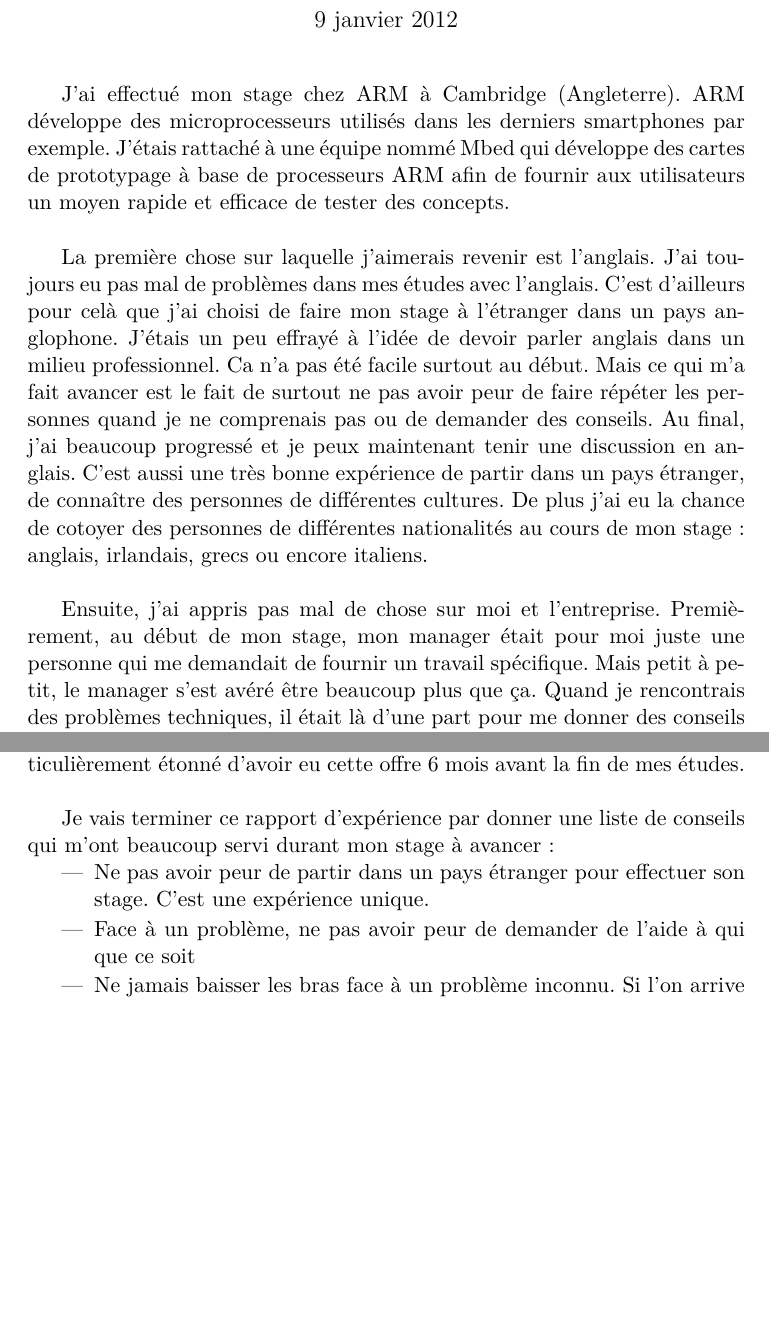
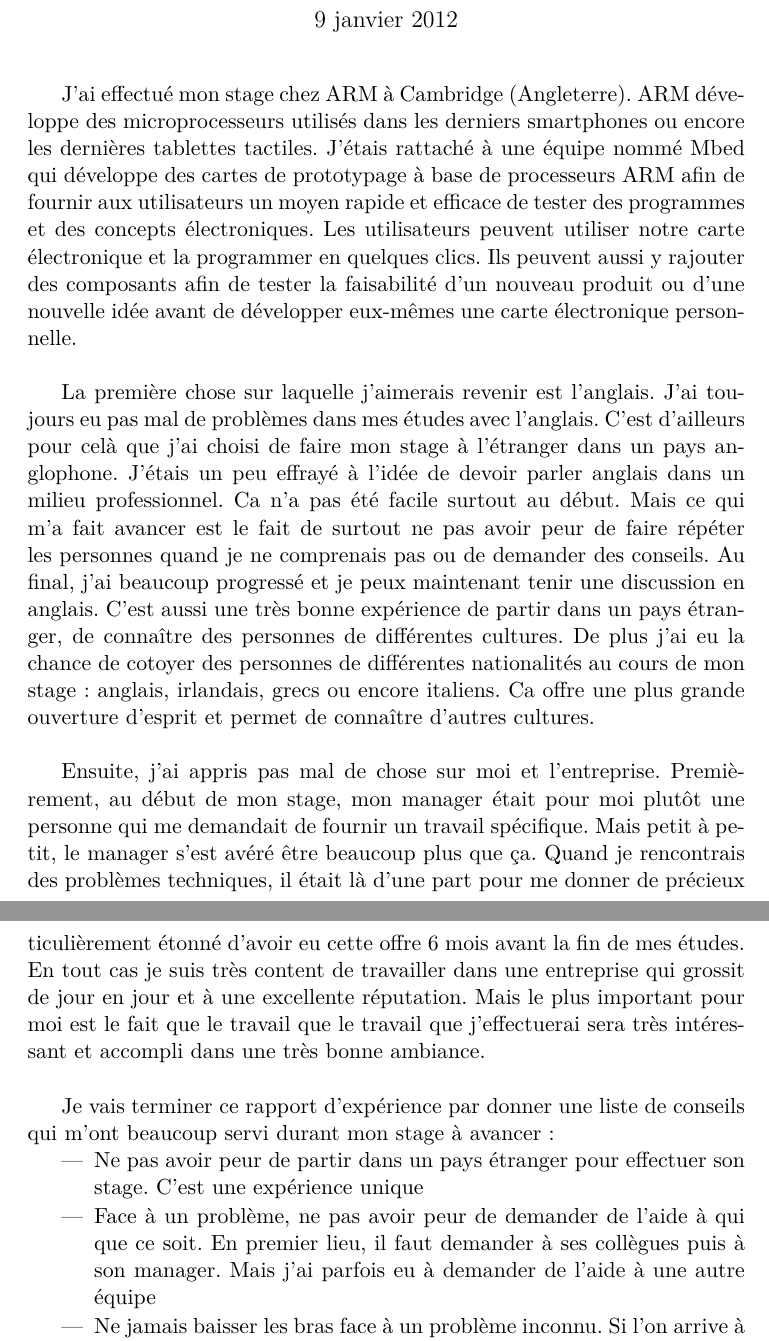
Before and after one commit to samux/ARM-internship-report, a LaTeX document (experience/samuel_mokrani_rapport_experience.tex): two parts of pages 1 and 3 of 4 before the commit and two parts of pages 1 and 4 of 4 after it, joined at a grey line, cut so that both start at the same text, the shorter picture padded with empty space. Compiled offline with pdfLaTeX; the source files are stored in an older character set and shown here as Unicode.

Commit message:
add modif made in the plane

```diff
--- a/experience/samuel_mokrani_rapport_experience.tex
+++ b/experience/samuel_mokrani_rapport_experience.tex
@@ -19,12 +19,12 @@
 \date{\today}
 \maketitle
 
-J'ai effectué mon stage chez ARM à Cambridge (Angleterre). ARM développe des microprocesseurs utilisés dans les derniers smartphones par exemple. J'étais rattaché à une équipe nommé Mbed qui développe des cartes de prototypage à base de processeurs ARM afin de fournir aux utilisateurs un moyen rapide et efficace de tester des concepts. \\
+J'ai effectué mon stage chez ARM à Cambridge (Angleterre). ARM développe des microprocesseurs utilisés dans les derniers smartphones ou encore les dernières tablettes tactiles. J'étais rattaché à une équipe nommé Mbed qui développe des cartes de prototypage à base de processeurs ARM afin de fournir aux utilisateurs un moyen rapide et efficace de tester des programmes et des concepts électroniques. Les utilisateurs peuvent utiliser notre carte électronique et la programmer en quelques clics. Ils peuvent aussi y rajouter des composants afin de tester la faisabilité d'un nouveau produit ou d'une nouvelle idée avant de développer eux-mêmes une carte électronique personnelle. \\
 
 
-La première chose sur laquelle j'aimerais revenir est l'anglais. J'ai toujours eu pas mal de problèmes dans mes études avec l'anglais. C'est d'ailleurs pour celà que j'ai choisi de faire mon stage à l'étranger dans un pays anglophone. J'étais un peu effrayé à l'idée de devoir parler anglais dans un milieu professionnel. Ca n'a pas été facile surtout au début. Mais ce qui m'a fait avancer est le fait de surtout ne pas avoir peur de faire répéter les personnes quand je ne comprenais pas ou de demander des conseils. Au final, j'ai beaucoup progressé et je peux maintenant tenir une discussion en anglais. C'est aussi une très bonne expérience de partir dans un pays étranger, de connaître des personnes de différentes cultures. De plus j'ai eu la chance de cotoyer des personnes de différentes nationalités au cours de mon stage: anglais, irlandais, grecs ou encore italiens.\\
+La première chose sur laquelle j'aimerais revenir est l'anglais. J'ai toujours eu pas mal de problèmes dans mes études avec l'anglais. C'est d'ailleurs pour celà que j'ai choisi de faire mon stage à l'étranger dans un pays anglophone. J'étais un peu effrayé à l'idée de devoir parler anglais dans un milieu professionnel. Ca n'a pas été facile surtout au début. Mais ce qui m'a fait avancer est le fait de surtout ne pas avoir peur de faire répéter les personnes quand je ne comprenais pas ou de demander des conseils. Au final, j'ai beaucoup progressé et je peux maintenant tenir une discussion en anglais. C'est aussi une très bonne expérience de partir dans un pays étranger, de connaître des personnes de différentes cultures. De plus j'ai eu la chance de cotoyer des personnes de différentes nationalités au cours de mon stage: anglais, irlandais, grecs ou encore italiens. Ca offre une plus grande ouverture d'esprit et permet de connaître d'autres cultures.\\
 
 
-Ensuite, j'ai appris pas mal de chose sur moi et l'entreprise. Premièrement, au début de mon stage, mon manager était pour moi juste une personne qui me demandait de fournir un travail spécifique. Mais petit à petit, le manager s'est avéré être beaucoup plus que ça. Quand je rencontrais des problèmes techniques, il était là d'une part pour me donner des conseils de sa carrière technique et parfois des pistes de réflexions. Je suis vraiment satisfé de moi à la fin de stage car j'ai accompli des projets et travaillé sur des sujets qui m'étaient plutôt obscurs. Je vais illustrer ça avec une expérience que j'ai eu durant mon stage lorsque j'ai développé une pile USB. Au début, lorsque mon manager m'a demandé de travailler sur le port USB, je ne savais rien de cette technologie. Ce qui m'a sauvé fût ma motivation de toujours apprendre et découvrir des nouvelles technologie. D'une part j'ai cherché et collecté toutes les informations que j'ai pu trouver sur internet concernant le port USB. Par la suite, un membre de mon équipe m'a conseillé un livre que mon manager a acheté expliquant en détails cette technologie. Je me suis empressé de le lire et petit à petit les réussites techniques apparaissaient. Ces réussites me rendaient de plus en plus motivé pour avancer et m'apportaient beaucoup de satisfaction sur le plan personnel. Lorsque mon manager a aussi remarqué que des résultats commencaient à apparaître, il n'hésitait pas à me donner des conseils sur notamment le style de programmation qu'il utilisait. C'était vraiment très encourageant de voir que mon manager me poussait à utiliser les mêmes conventions de codage que lui. J'ai fini par développer une pile USB très complète pour tous les utilisateurs de nos produits et surtout j'ai appris de par moi-même un nouveau domaine qui m'était inconnu auparavant. C'est très gratifiant de savoir que je ne partais d'aucune connaissance dans un domaine spécifique et que petit à petit, à force de travail et persévérence, je maîtrise plutôt bien ce domaine.\\
+Ensuite, j'ai appris pas mal de chose sur moi et l'entreprise. Premièrement, au début de mon stage, mon manager était pour moi plutôt une personne qui me demandait de fournir un travail spécifique. Mais petit à petit, le manager s'est avéré être beaucoup plus que ça. Quand je rencontrais des problèmes techniques, il était là d'une part pour me donner de précieux conseils techniques Il a en effet eu un passé très technique avant d'occuper la position de manager. Je suis vraiment satisfé de moi à la fin de stage car j'ai accompli des projets et travaillé sur des sujets très intéressants mais dont je ne connaissais pas au début de mon stage. Je vais illustrer ça avec une expérience que j'ai eu durant mon stage lorsque j'ai développé une pile USB. Au début, lorsque mon manager m'a demandé de travailler sur le port USB, je ne savais rien de cette technologie. Ce qui m'a sauvé fût ma motivation à toujours apprendre et découvrir des nouvelles technologie. D'une part j'ai cherché et collecté toutes les informations que j'ai pu trouver sur internet concernant le port USB. Par la suite, un membre de mon équipe m'a conseillé un livre que mon manager a acheté expliquant en détails cette technologie. Je me suis empressé de le lire et petit à petit les réussites techniques apparaissaient. Ces réussites me rendaient de plus en plus motivé pour avancer et m'apportaient beaucoup de satisfaction sur le plan personnel. Lorsque mon manager a aussi remarqué que des résultats commencaient à apparaître, il n'hésitait pas à me donner des conseils sur notamment le style de programmation qu'il utilisait. C'était vraiment très encourageant de voir que mon manager me poussait à utiliser les mêmes conventions de codage que lui. J'ai fini par développer une pile USB très complète pour tous les utilisateurs de nos produits et surtout j'ai appris de par moi-même un nouveau domaine qui m'était inconnu auparavant. C'est très gratifiant de savoir que je ne partais d'aucune connaissance dans un domaine spécifique et que petit à petit, à force de travail et persévérence, je maîtrise plutôt bien ce domaine.\\
 
 
@@ -43,15 +43,15 @@ Les utilisateurs de nos produits ont accès à un forum où ils peuvent poser to
 
 
 
-Ce stage m'a fait réfléchir sur mon futur métier. J'ai aimé dans ce stage découvrir des domaines qui m'étaient inconnus. Mais ce qui est le plus gratifiant est lorsque l'on accompli un projet alors que l'on avait aucune compétence dans ce domaine. Ca prouve a soi meme que l'on peut apprendre et s'adapter rapidement à un nouveau domaine, une nouvelle problématique. Apparemment mon manager a apprécier autant que moi mon travail puisque j'ai reçu une offre d'emploi que j'ai acceptée de sa part. J'ai vraiment apprécié cette opportunité car ça prouve que ce que j'ai accompli durant le stage était de plutôt bonne qualité et que mon manager veut continuer à travailler avec moi. Je commence à travailler le 16 juillet 2012. Je suis d'ailleurs particulièrement étonné d'avoir eu cette offre 6 mois avant la fin de mes études. \\
+Ce stage m'a aussi fait réfléchir sur mon futur métier. J'ai aimé dans ce stage découvrir des domaines qui m'étaient inconnus. Mais ce qui est le plus gratifiant est lorsque l'on accompli un projet alors que l'on avait aucune compétence dans ce domaine. Ca prouve a soi meme que l'on peut apprendre et s'adapter rapidement à un nouveau domaine, une nouvelle problématique. Apparemment mon manager a apprécier autant que moi mon travail puisque j'ai reçu une offre d'emploi que j'ai acceptée. J'ai vraiment apprécié cette opportunité car ça prouve que le travail que j'ai effectué tout au long du stage était de bonne qualité et que mon manager veut continuer à travailler avec moi. Je commence à travailler le 16 juillet 2012. Je suis d'ailleurs particulièrement étonné d'avoir eu cette offre 6 mois avant la fin de mes études. En tout cas je suis très content de travailler dans une entreprise qui grossit de jour en jour et à une excellente réputation. Mais le plus important pour moi est le fait que le travail que le travail que j'effectuerai sera très intéressant et accompli dans une très bonne ambiance.\\
 
 
 Je vais terminer ce rapport d'expérience par donner une liste de conseils qui m'ont beaucoup servi durant mon stage à avancer:
 \begin{packed_item}
-	\item Ne pas avoir peur de partir dans un pays étranger pour effectuer son stage. C'est une expérience unique.
-	\item Face à un problème, ne pas avoir peur de demander de l'aide à qui que ce soit
-	\item Ne jamais baisser les bras face à un problème inconnu. Si l'on arrive à surmonter ce genre de problème, la satisfaction est encore plus grande.
-	\item Travailler pour progresser dans des domaines ou l'on a à la base peu de connaissances.
+	\item Ne pas avoir peur de partir dans un pays étranger pour effectuer son stage. C'est une expérience unique
+	\item Face à un problème, ne pas avoir peur de demander de l'aide à qui que ce soit. En premier lieu, il faut demander à ses collègues puis à son manager. Mais j'ai parfois eu à demander de l'aide à une autre équipe
+	\item Ne jamais baisser les bras face à un problème inconnu. Si l'on arrive à surmonter ce genre de problème, la satisfaction est encore plus grande
+	\item Travailler pour progresser dans des domaines ou l'on a à la base peu de connaissances mais aussi dans les domaines que l'on maitrîse déjà pour devenir comme un "expert" dans un domaine précis
 \end{packed_item}
 
 
```
Also changed, not shown: experience/samuel_mokrani_rapport_experience.pdf, experience/samuel_mokrani_rapport_experience.tex (6 more changed lines).
